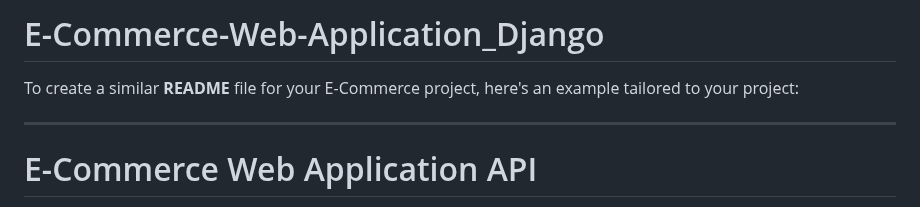
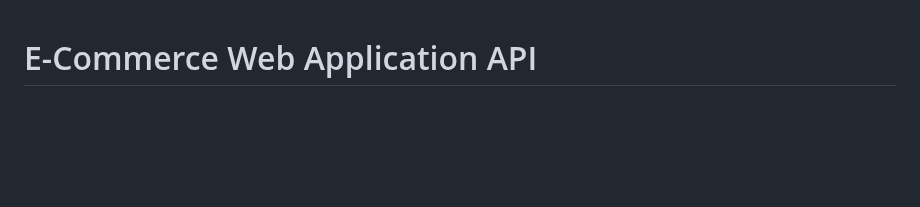
Before and after one commit to PARTH-KASWALA/E-Commerce-Web-Application_Django, a Markdown page: README.md, the part around the change. Rendered like a GitHub page; blank space fills up the shorter version.

```diff
--- a/README.md
+++ b/README.md
@@ -1,9 +1,3 @@
-# E-Commerce-Web-Application_Django
-
-To create a similar **README** file for your E-Commerce project, here's an example tailored to your project:
-
----
-
 # E-Commerce Web Application API
 
 This is a simple E-Commerce API built with Django Rest Framework. The API supports CRUD operations for products, orders, users, and payments.
```
